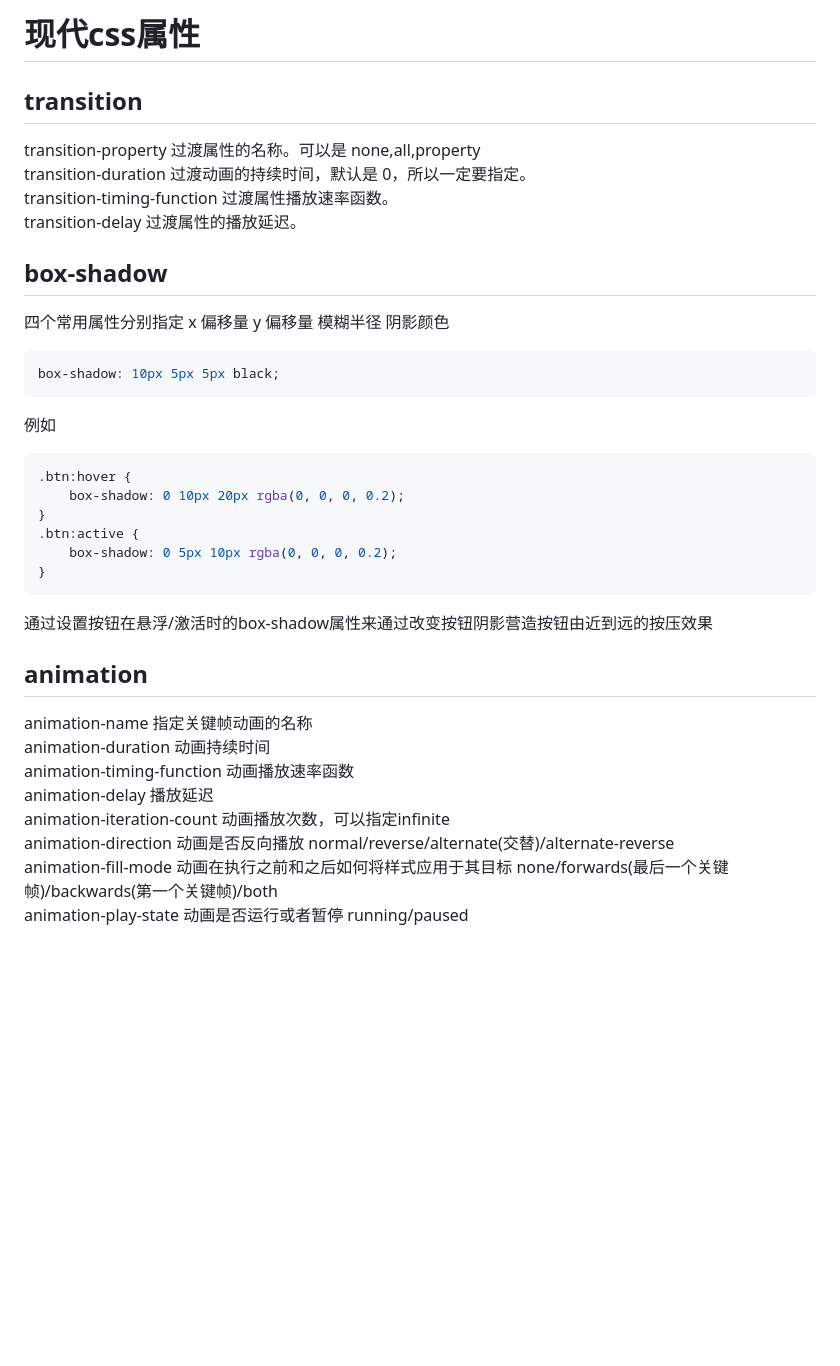
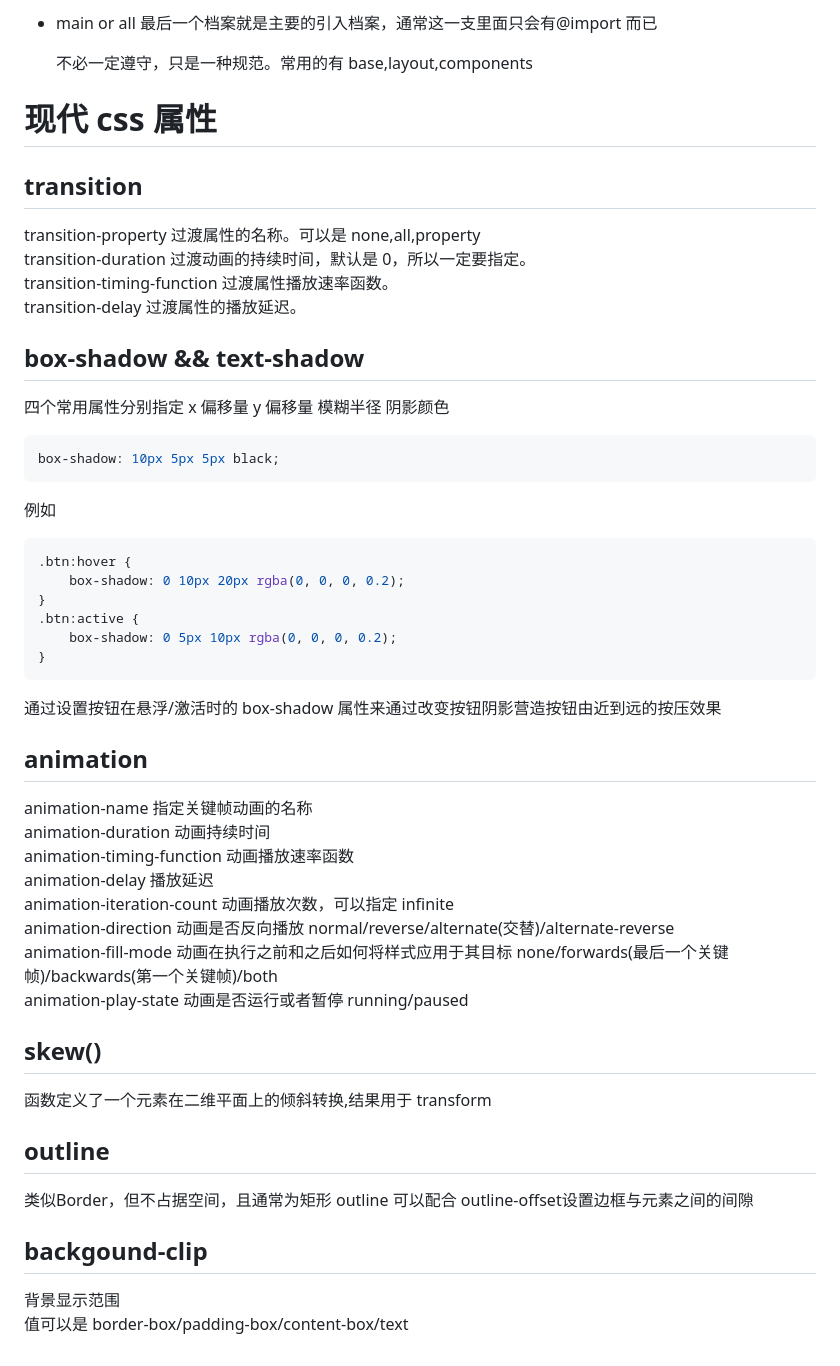
Before and after one commit to phzz111/modern-css, a Markdown page: README.md, the part around one of its changes. GitHub-like rendering; blank space fills up the shorter version.

````diff
--- a/README.md
+++ b/README.md
@@ -57,5 +76,9 @@ Block Element Modifier
 
-# 现代css属性
+-   main or all 最后一个档案就是主要的引入档案，通常这一支里面只会有@import 而已
+
+    不必一定遵守，只是一种规范。常用的有 base,layout,components
+
+# 现代 css 属性
 
 ## transition
 
@@ -64,7 +87,7 @@ transition-duration 过渡动画的持续时间，默认是 0，所以一定要
 transition-timing-function 过渡属性播放速率函数。
 transition-delay 过渡属性的播放延迟。
 
-## box-shadow
+## box-shadow && text-shadow
 
 四个常用属性分别指定
 x 偏移量 y 偏移量 模糊半径 阴影颜色
@@ -83,14 +106,28 @@ box-shadow: 10px 5px 5px black;
 	box-shadow: 0 5px 10px rgba(0, 0, 0, 0.2);
 }
 ```
-通过设置按钮在悬浮/激活时的box-shadow属性来通过改变按钮阴影营造按钮由近到远的按压效果
+
+通过设置按钮在悬浮/激活时的 box-shadow 属性来通过改变按钮阴影营造按钮由近到远的按压效果
 
 ## animation
- animation-name 指定关键帧动画的名称
- animation-duration  动画持续时间
- animation-timing-function  动画播放速率函数
- animation-delay  播放延迟
- animation-iteration-count  动画播放次数，可以指定infinite
- animation-direction  动画是否反向播放 normal/reverse/alternate(交替)/alternate-reverse
+
+animation-name 指定关键帧动画的名称
+ animation-duration 动画持续时间
+ animation-timing-function 动画播放速率函数
+ animation-delay 播放延迟
+ animation-iteration-count 动画播放次数，可以指定 infinite
+ animation-direction 动画是否反向播放 normal/reverse/alternate(交替)/alternate-reverse
  animation-fill-mode 动画在执行之前和之后如何将样式应用于其目标 none/forwards(最后一个关键帧)/backwards(第一个关键帧)/both
  animation-play-state 动画是否运行或者暂停 running/paused
+
+## skew()
+
+函数定义了一个元素在二维平面上的倾斜转换,结果用于 transform
+
+## outline
+类似Border，但不占据空间，且通常为矩形
+outline 可以配合 outline-offset设置边框与元素之间的间隙
+
+## backgound-clip
+背景显示范围
+值可以是 border-box/padding-box/content-box/text
````
Also changed, not shown: other parts of README.md (+47 -28 lines).
